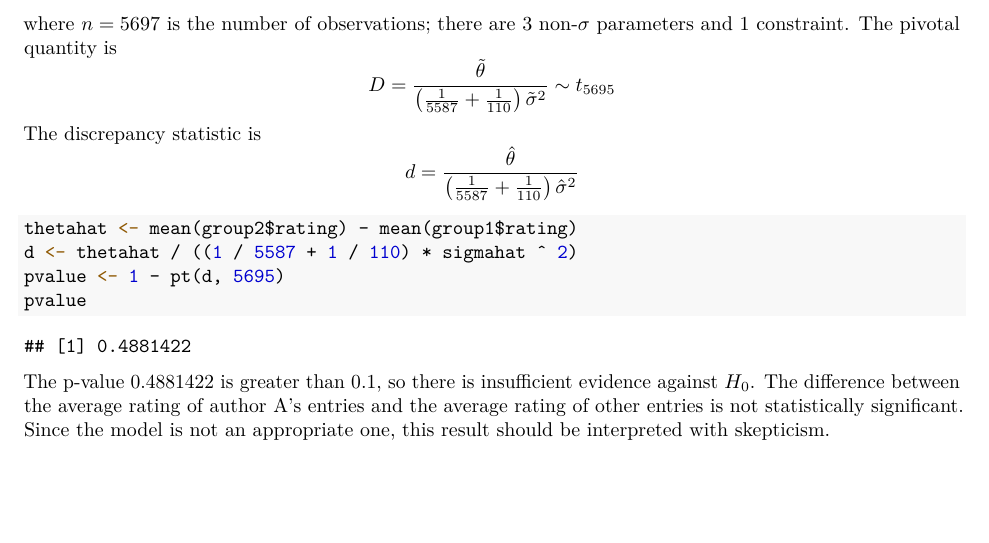
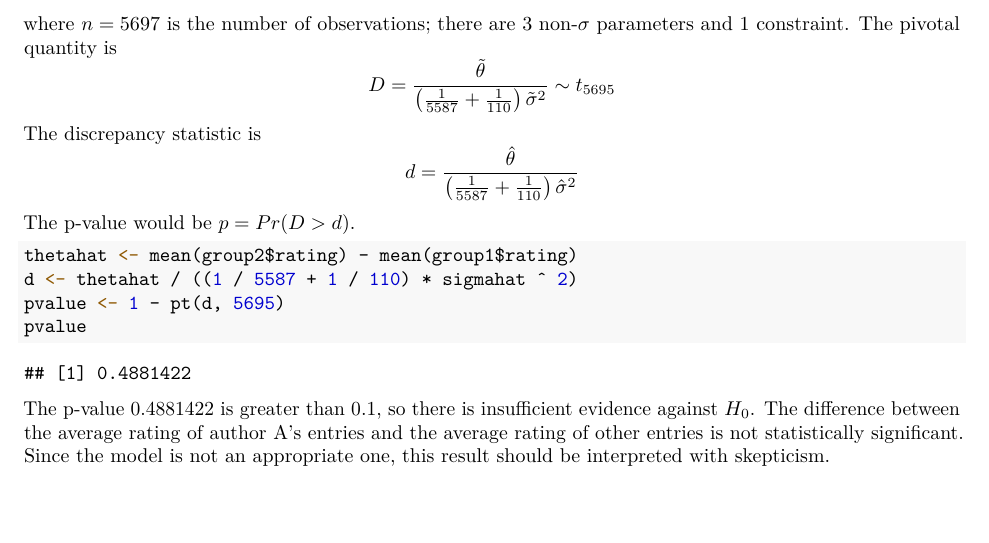
Before and after one commit to llqyuan/scpwiki-average-ratings-data-analysis, an R Markdown document (rdata/report-ratings-of-authors.Rmd): part of page 5 of 5, cut so that both start at the same text. The pictures show the output file rdata/report-ratings-of-authors.pdf that the author committed with the source.

Commit message:
Update report 1

````diff
--- a/rdata/report-ratings-of-authors.Rmd
+++ b/rdata/report-ratings-of-authors.Rmd
@@ -157,7 +157,7 @@ $$
 \end{aligned}
 $$
 
-where $n=5697$ is the number of observations; there are 3 non-$\sigma$ parameters and 1 constraint. The pivotal quantity is $$D = \frac{\tilde{\theta}}{\left( \frac{1}{5587} + \frac{1}{110} \right) \tilde{\sigma}^2} \sim t_{5695}$$ The discrepancy statistic is $$d = \frac{\hat{\theta}}{\left( \frac{1}{5587} + \frac{1}{110} \right) \hat{\sigma}^2}$$
+where $n=5697$ is the number of observations; there are 3 non-$\sigma$ parameters and 1 constraint. The pivotal quantity is $$D = \frac{\tilde{\theta}}{\left( \frac{1}{5587} + \frac{1}{110} \right) \tilde{\sigma}^2} \sim t_{5695}$$ The discrepancy statistic is $$d = \frac{\hat{\theta}}{\left( \frac{1}{5587} + \frac{1}{110} \right) \hat{\sigma}^2}$$ The p-value would be $p = Pr(D > d)$.
 
 
 ```{r}
````
Also changed, not shown: rdata/report-ratings-of-authors.pdf.
